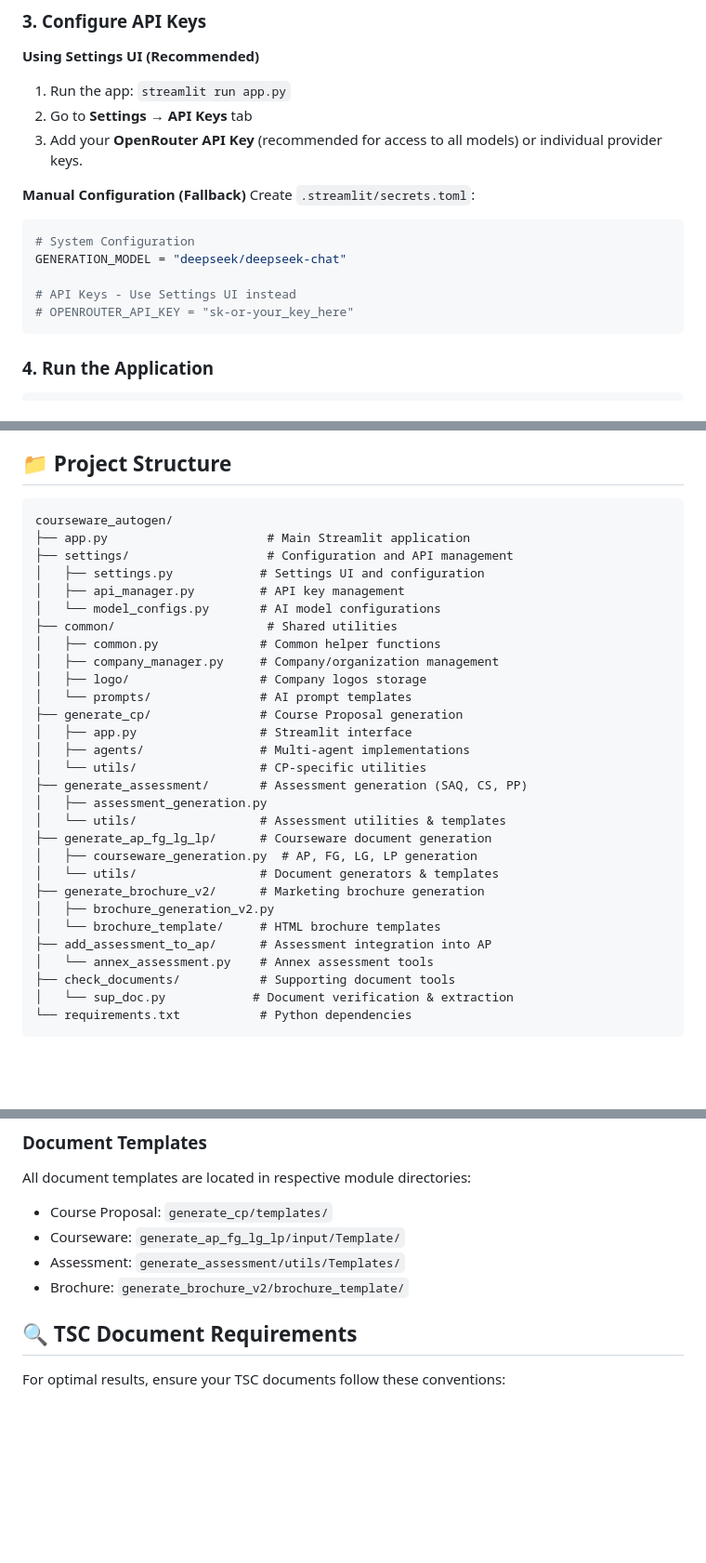
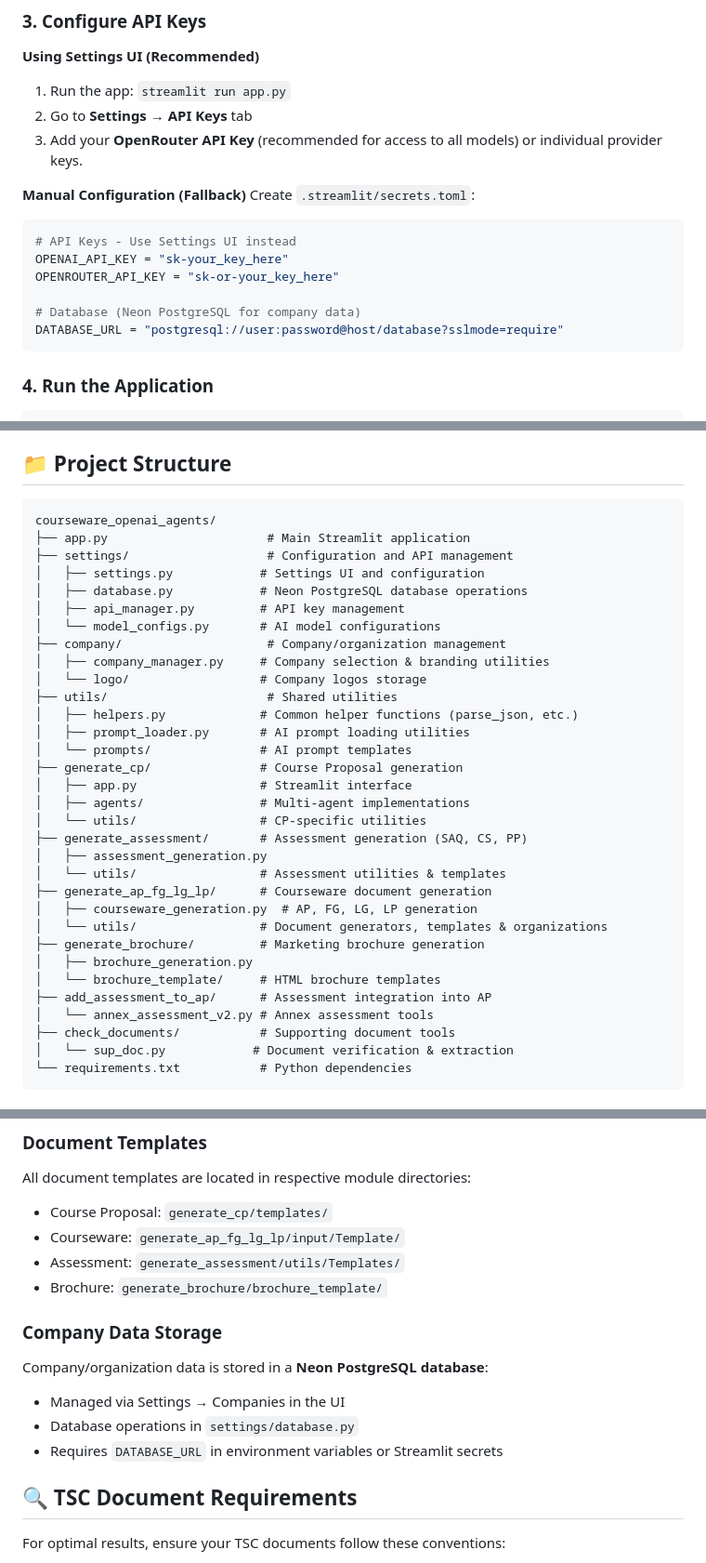
Before and after one commit to alfredang/courseware_openai_agents, a Markdown page: README.md, 3 parts joined by grey strips. Shown at 93% size. Drawn GitHub-style; blank space fills up the shorter version.

Commit message:
Update README to reflect latest code structure
- Update project structure: common/ split into company/ and utils/
- Update generate_brochure_v2 to generate_brochure
- Add DATABASE_URL to secrets.toml example
- Add section about Neon PostgreSQL for company data
- Update document template paths
- Remove reference to non-existent details.md

Co-Authored-By: Claude Opus 4.5 <noreply@anthropic.com>

````diff
--- a/README.md
+++ b/README.md
@@ -52,11 +52,12 @@ uv pip install -r requirements.txt
 **Manual Configuration (Fallback)**
 Create `.streamlit/secrets.toml`:
 ```toml
-# System Configuration
-GENERATION_MODEL = "deepseek/deepseek-chat"
+# API Keys - Use Settings UI instead
+OPENAI_API_KEY = "sk-your_key_here"
+OPENROUTER_API_KEY = "sk-or-your_key_here"
 
-# API Keys - Use Settings UI instead
-# OPENROUTER_API_KEY = "sk-or-your_key_here"
+# Database (Neon PostgreSQL for company data)
+DATABASE_URL = "postgresql://user:password@host/database?sslmode=require"
 ```
 
 ### 4. Run the Application
@@ -154,16 +155,19 @@ streamlit run app.py
 ## 📁 Project Structure
 
 ```
-courseware_autogen/
+courseware_openai_agents/
 ├── app.py                      # Main Streamlit application
 ├── settings/                   # Configuration and API management
 │   ├── settings.py            # Settings UI and configuration
+│   ├── database.py            # Neon PostgreSQL database operations
 │   ├── api_manager.py         # API key management
 │   └── model_configs.py       # AI model configurations
-├── common/                     # Shared utilities
-│   ├── common.py              # Common helper functions
-│   ├── company_manager.py     # Company/organization management
-│   ├── logo/                  # Company logos storage
+├── company/                    # Company/organization management
+│   ├── company_manager.py     # Company selection & branding utilities
+│   └── logo/                  # Company logos storage
+├── utils/                      # Shared utilities
+│   ├── helpers.py             # Common helper functions (parse_json, etc.)
+│   ├── prompt_loader.py       # AI prompt loading utilities
 │   └── prompts/               # AI prompt templates
 ├── generate_cp/               # Course Proposal generation
 │   ├── app.py                 # Streamlit interface
@@ -174,12 +178,12 @@ courseware_autogen/
 │   └── utils/                 # Assessment utilities & templates
 ├── generate_ap_fg_lg_lp/      # Courseware document generation
 │   ├── courseware_generation.py  # AP, FG, LG, LP generation
-│   └── utils/                 # Document generators & templates
-├── generate_brochure_v2/      # Marketing brochure generation
-│   ├── brochure_generation_v2.py
+│   └── utils/                 # Document generators, templates & organizations
+├── generate_brochure/         # Marketing brochure generation
+│   ├── brochure_generation.py
 │   └── brochure_template/     # HTML brochure templates
 ├── add_assessment_to_ap/      # Assessment integration into AP
-│   └── annex_assessment.py    # Annex assessment tools
+│   └── annex_assessment_v2.py # Annex assessment tools
 ├── check_documents/           # Supporting document tools
 │   └── sup_doc.py            # Document verification & extraction
 └── requirements.txt           # Python dependencies
@@ -221,7 +225,13 @@ All document templates are located in respective module directories:
 - Course Proposal: `generate_cp/templates/`
 - Courseware: `generate_ap_fg_lg_lp/input/Template/`
 - Assessment: `generate_assessment/utils/Templates/`
-- Brochure: `generate_brochure_v2/brochure_template/`
+- Brochure: `generate_brochure/brochure_template/`
+
+### Company Data Storage
+Company/organization data is stored in a **Neon PostgreSQL database**:
+- Managed via Settings → Companies in the UI
+- Database operations in `settings/database.py`
+- Requires `DATABASE_URL` in environment variables or Streamlit secrets
 
 ## 🔍 TSC Document Requirements
 
````
Also changed, not shown: other parts of README.md (+1 -1 lines).
